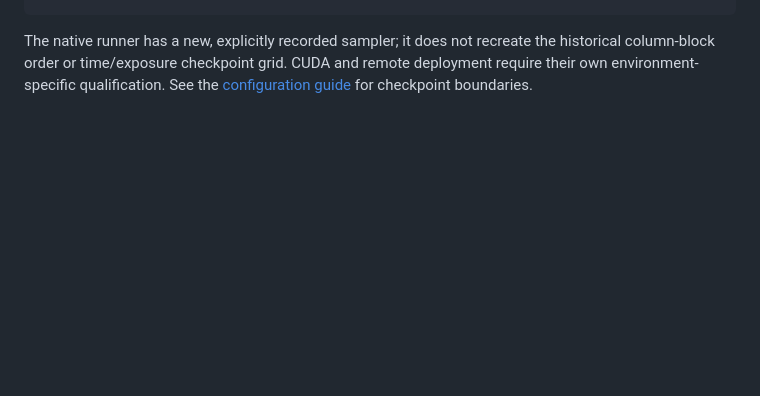
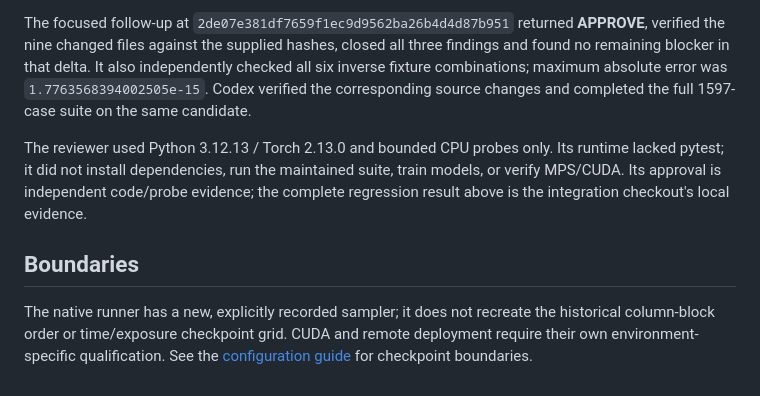
Before and after one commit to 1587causalai/TabU-lab, a Markdown page: docs/reviews/v7-restoration-modes-20261003.md, the part around one of its changes. GitHub-like rendering; blank space fills up the shorter version.

```diff
--- a/docs/reviews/v7-restoration-modes-20261003.md
+++ b/docs/reviews/v7-restoration-modes-20261003.md
@@ -60,3 +93,17 @@ python -m tabu_lab.cli restoration v7-fit --config examples/v7-restoration/mixed
+The focused follow-up at `2de07e381df7659f1ec9d9562ba26b4d4d87b951`
+returned **APPROVE**, verified the nine changed files against the supplied hashes,
+closed all three findings and found no remaining blocker in that delta. It also
+independently checked all six inverse fixture combinations; maximum absolute error
+was `1.7763568394002505e-15`. Codex verified the corresponding source changes and
+completed the full 1597-case suite on the same candidate.
+
+The reviewer used Python 3.12.13 / Torch 2.13.0 and bounded CPU probes only. Its
+runtime lacked pytest; it did not install dependencies, run the maintained suite,
+train models, or verify MPS/CUDA. Its approval is independent code/probe evidence;
+the complete regression result above is the integration checkout's local evidence.
+
+## Boundaries
+
 The native runner has a new, explicitly recorded sampler; it does not recreate
 the historical column-block order or time/exposure checkpoint grid. CUDA and
 remote deployment require their own environment-specific qualification. See the
```
Also changed, not shown: other parts of docs/reviews/v7-restoration-modes-20261003.md (+45 -12 lines).
